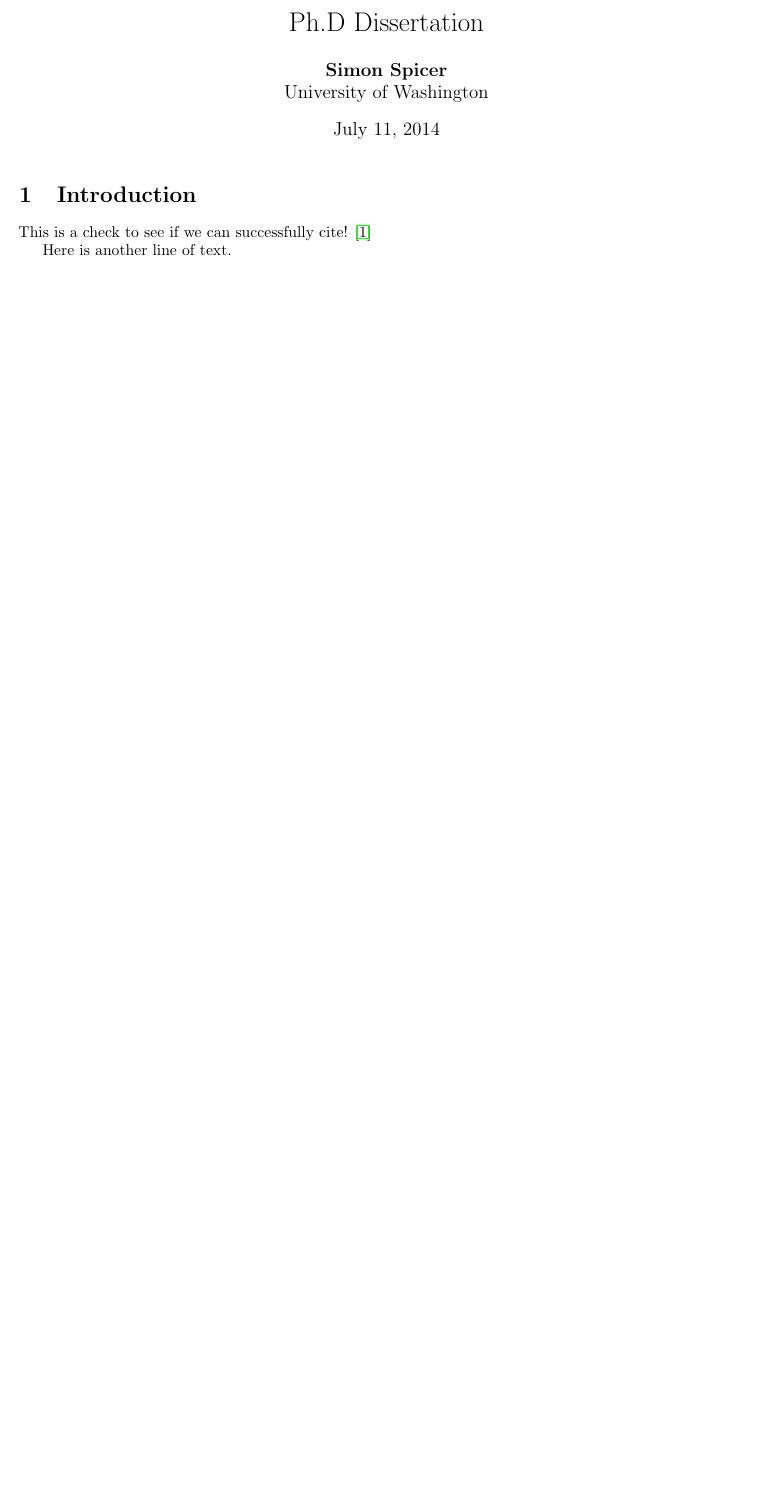
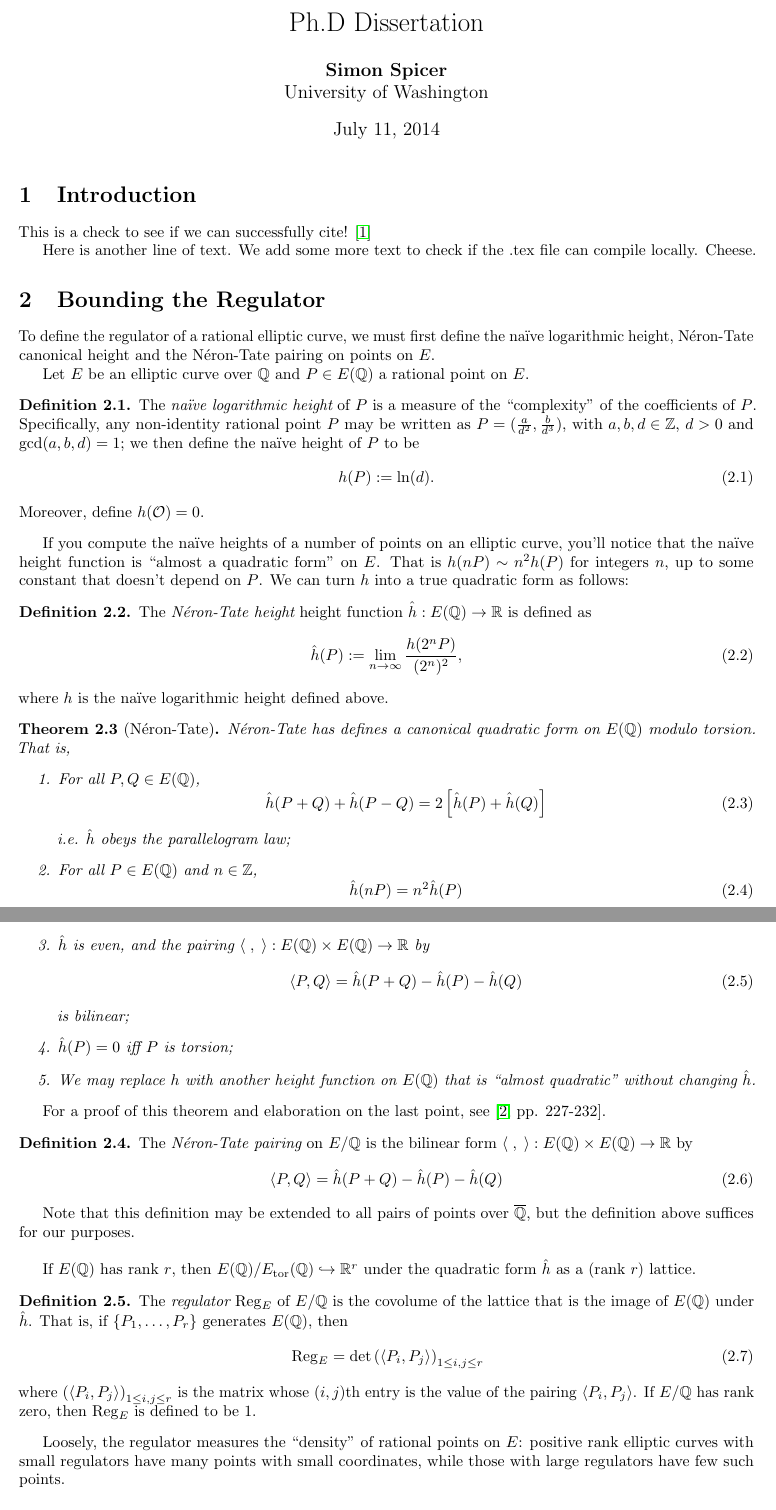
Before and after one commit to haikona/thesis, a LaTeX thesis (thesis.tex): part of the page before the commit and two parts of pages 1 and 2 of 2 after it, the two joined at a grey line, cut so that both start at the same text, the shorter picture padded with empty space. The pictures show the PDF file thesis.pdf that the author committed with the source.

Commit message:
Started writing Regulator section

```diff
--- a/thesis.tex
+++ b/thesis.tex
@@ -40,4 +40,71 @@
 
 This is a check to see if we can successfully cite! \cite{Bob-2011}
 
-Here is another line of text.
+Here is another line of text. We add some more text to check if the .tex file can compile locally. Cheese.
+
+\section{Bounding the Regulator}
+
+To define the regulator of a rational elliptic curve, we must first define the na\"ive logarithmic height, N\'eron-Tate canonical height and the N\'eron-Tate pairing on points on $E$.
+
+Let $E$ be an elliptic curve over $\QQ$ and $P \in E(\QQ)$ a rational point on $E$.
+
+\begin{definition}
+The {\it na\"ive logarithmic height} of $P$ is a measure of the ``complexity'' of the coefficients of $P$. Specifically, any non-identity rational point $P$ may be written as $P = (\frac{a}{d^2},\frac{b}{d^3})$, with $a,b,d \in \ZZ$, $d>0$ and $\gcd(a,b,d) = 1$; we then define the na\"ive height of $P$ to be
+\begin{equation}
+	h(P) := \ln(d).
+\end{equation}
+Moreover, define $h(\cO) = 0$.
+\end{definition}
+If you compute the na\"ive heights of a number of points on an elliptic curve, you'll notice that the na\"ive height function is ``almost a quadratic form'' on $E$. That is $h(nP) \sim n^2 h(P)$ for integers $n$, up to some constant that doesn't depend on $P$. We can turn $h$ into a true quadratic form as follows:
+
+\begin{definition}
+The {\it N\'eron-Tate height} height function $\hat{h}: E(\QQ) \to \RR$ is defined as
+\begin{equation}
+	\hat{h}(P) := \lim_{n \to \infty} \frac{h(2^n P)}{(2^n)^2},
+\end{equation}
+where $h$ is the na\"ive logarithmic height defined above.
+\end{definition}
+
+\begin{theorem}[N\'eron-Tate]
+N\'eron-Tate has defines a canonical quadratic form on $E(\QQ)$ modulo torsion. That is,
+\begin{enumerate}
+	\item For all $P,Q \in E(\QQ)$,
+	\begin{equation}
+		\hat{h}(P+Q) + \hat{h}(P-Q) = 2\left[ \hat{h}(P) + \hat{h}(Q)\right]
+	\end{equation}
+	i.e. $\hat{h}$ obeys the parallelogram law;
+	\item For all $P \in E(\QQ)$ and $n \in \ZZ$,
+	\begin{equation}
+		\hat{h}(nP) = n^2 \hat{h}(P)
+	\end{equation}
+	\item $\hat{h}$ is even, and the pairing $\langle\;,\;\rangle: E(\QQ)\times E(\QQ) \to \RR$ by
+	\begin{equation}
+		\langle P,Q \rangle = \hat{h}(P+Q) - \hat{h}(P) - \hat{h}(Q)
+	\end{equation}
+	is bilinear;
+	\item $\hat{h}(P) = 0$ iff $P$ is torsion;
+	\item We may replace $h$ with another height function on $E(\QQ)$ that is ``almost quadratic'' without changing $\hat{h}$.
+\end{enumerate}
+\end{theorem}
+
+For a proof of this theorem and elaboration on the last point, see \cite[pp. 227-232]{Sil-1985}.
+
+\begin{definition}
+The {\it N\'eron-Tate pairing} on $E/\QQ$ is the bilinear form $\langle\;,\;\rangle: E(\QQ)\times E(\QQ) \to \RR$ by
+	\begin{equation}
+		\langle P,Q \rangle = \hat{h}(P+Q) - \hat{h}(P) - \hat{h}(Q)
+	\end{equation}
+\end{definition}
+Note that this definition may be extended to all pairs of points over $\QQbar$, but the definition above suffices for our purposes. \\
+
+If $E(\QQ)$ has rank $r$, then $E(\QQ)/E_{\text{tor}}(\QQ) \hookrightarrow \RR^r$ under the quadratic form $\hat{h}$ as a (rank $r$) lattice.
+
+\begin{definition}
+The {\it regulator} $\Reg_E$ of $E/\QQ$ is the covolume of the lattice that is the image of $E(\QQ)$ under $\hat{h}$. That is, if $\set{P_1,\ldots,P_r}$ generates $E(\QQ)$, then
+\begin{equation}
+	\Reg_E = \det\left(\langle P_i,P_j\rangle \right)_{1 \le i,j \le r}
+\end{equation}
+where $\left(\langle P_i,P_j\rangle \right)_{1 \le i,j \le r}$ is the matrix whose $(i,j)$th entry is the value of the pairing $\langle P_i,P_j\rangle$. If $E/\QQ$ has rank zero, then $\Reg_E$ is defined to be 1.
+\end{definition}
+
+Loosely, the regulator measures the ``density'' of rational points on $E$: positive rank elliptic curves with small regulators have many points with small coordinates, while those with large regulators have few such points. \\
```
Also changed, not shown: bibliography.bib (+12 -1 lines), thesis.pdf, thesis.tex (13 more changed lines).
